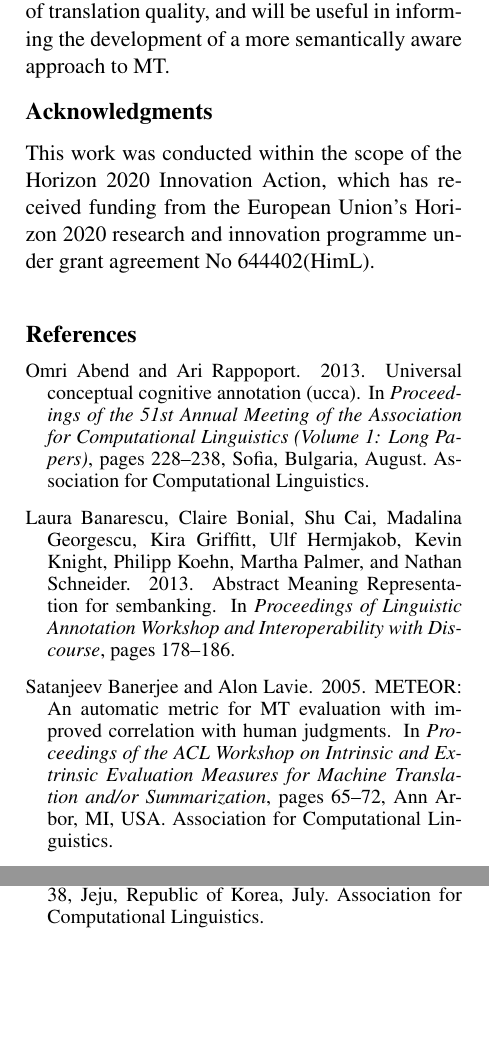
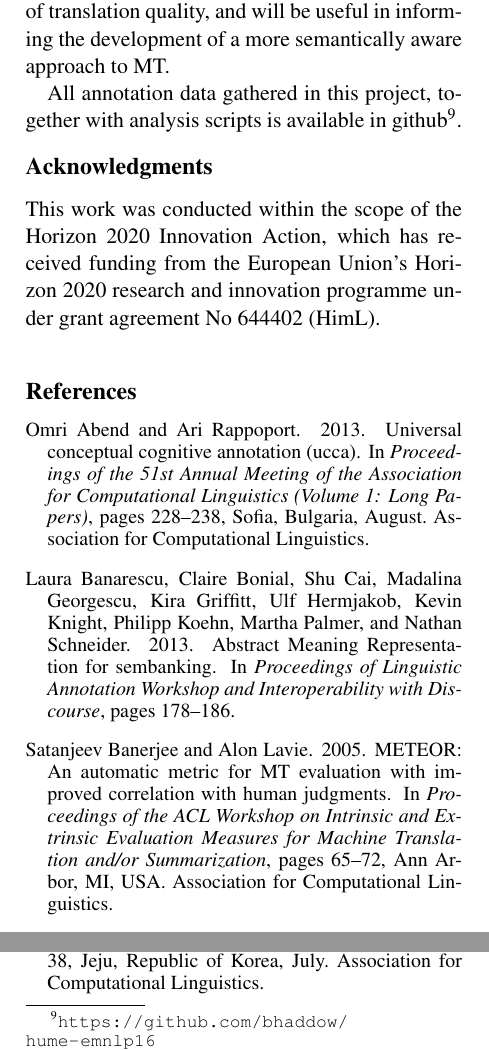
Before and after one commit to bhaddow/hume-data, a LaTeX paper (paper/main.tex): two parts of the columns of page 9 of 11, joined at a grey line, cut so that both start at the same text, the shorter picture padded with empty space. Compiled offline with pdfLaTeX.

Commit message:
repository

```diff
--- a/paper/main.tex
+++ b/paper/main.tex
@@ -1445,7 +1445,8 @@ allows for a finer-grained analysis of translation quality,
 and will be useful in informing the development of a more semantically aware
 approach to MT.
 
-
+All annotation data gathered in this project, together with analysis scripts is available
+in github\footnote{\url{https://github.com/bhaddow/hume-emnlp16}}.
 
 
 
@@ -1609,7 +1610,7 @@ most promising representation for evaluating translation.
 }
 
 \section*{Acknowledgments}
-{T}his work was conducted within the scope of the \ProjectType, which has received funding from the European Union's Horizon 2020 research and innovation programme under grant agreement No \GrantNo (\ProjectName).
+{T}his work was conducted within the scope of the \ProjectType, which has received funding from the European Union's Horizon 2020 research and innovation programme under grant agreement No \GrantNo\ (\ProjectName).
 
 %Do not number the acknowledgment section.
 %This section should not be presented for the submission version.
```
